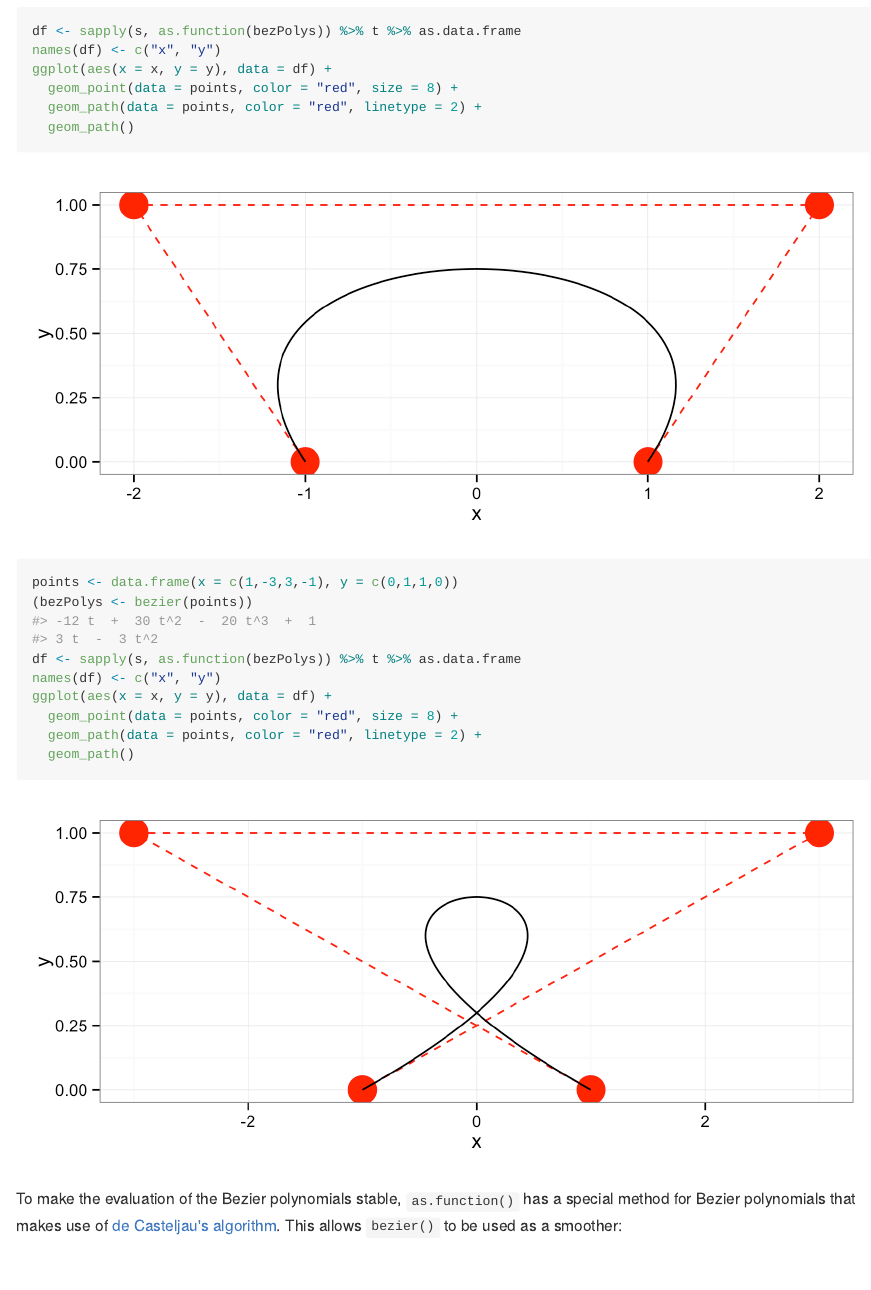
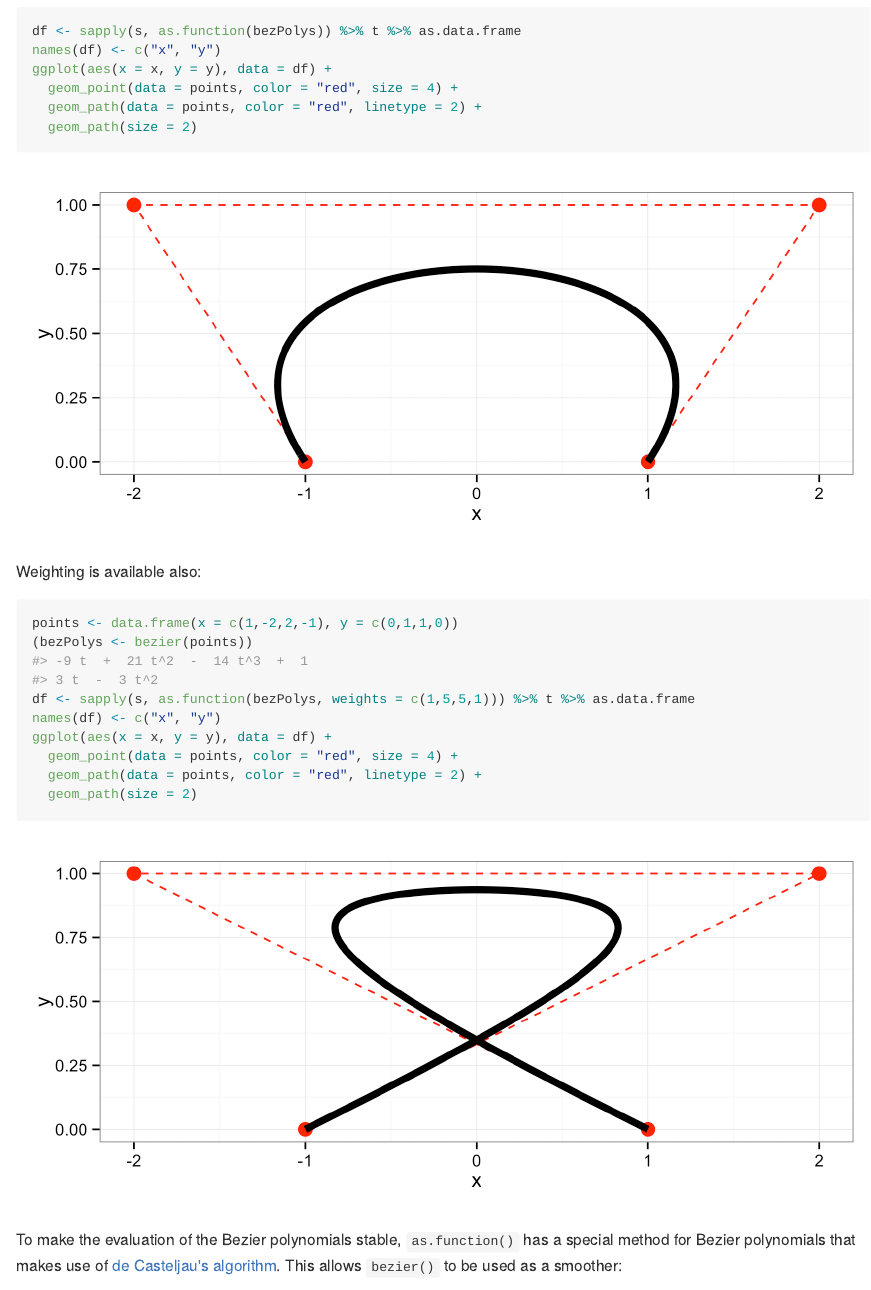
Before and after one commit to dkahle/mpoly, an R Markdown document (README.Rmd): the page in a window 1100 px wide, from 8050 px down. The pictures show the output file README.md that the author committed with the source, drawn offline in the style of GitHub.

Commit message:
readme: bezier cleaning

````diff
--- a/README.Rmd
+++ b/README.Rmd
@@ -184,20 +184,22 @@ And viewing them is just as easy:
 df <- sapply(s, as.function(bezPolys)) %>% t %>% as.data.frame
 names(df) <- c("x", "y")
 ggplot(aes(x = x, y = y), data = df) +
-  geom_point(data = points, color = "red", size = 8) +
+  geom_point(data = points, color = "red", size = 4) +
   geom_path(data = points, color = "red", linetype = 2) +
-  geom_path()
+  geom_path(size = 2)
 ```
 
+Weighting is available also:
+
 ```{r, fig.height = 3}
-points <- data.frame(x = c(1,-3,3,-1), y = c(0,1,1,0))
+points <- data.frame(x = c(1,-2,2,-1), y = c(0,1,1,0))
 (bezPolys <- bezier(points))
-df <- sapply(s, as.function(bezPolys)) %>% t %>% as.data.frame
+df <- sapply(s, as.function(bezPolys, weights = c(1,5,5,1))) %>% t %>% as.data.frame
 names(df) <- c("x", "y")
 ggplot(aes(x = x, y = y), data = df) +
-  geom_point(data = points, color = "red", size = 8) +
+  geom_point(data = points, color = "red", size = 4) +
   geom_path(data = points, color = "red", linetype = 2) +
-  geom_path()
+  geom_path(size = 2)
 ```
 
 To make the evaluation of the Bezier polynomials stable, `as.function()` has a special method for Bezier polynomials that makes use of [de Casteljau's algorithm](http://en.wikipedia.org/wiki/De_Casteljau%27s_algorithm).  This allows `bezier()` to be used as a smoother:
````
Also changed, not shown: README-unnamed-chunk-16-1.png, README-unnamed-chunk-17-1.png, README-unnamed-chunk-19-1.png, README.md.
